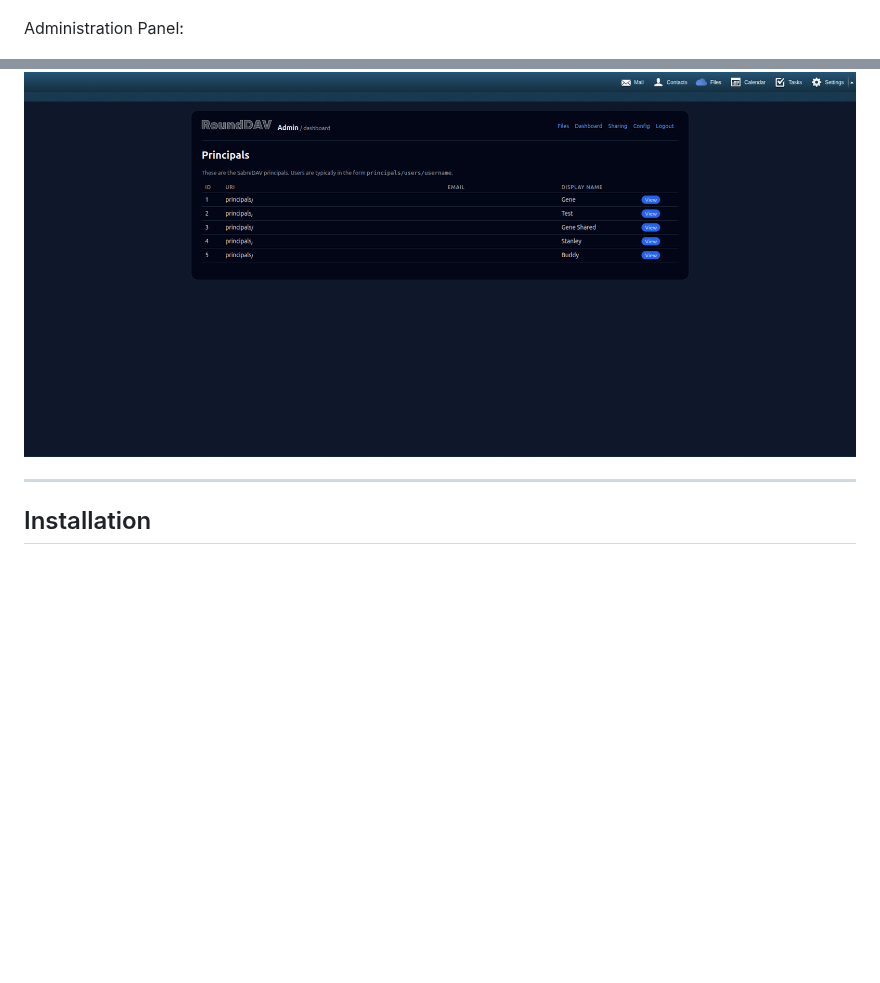
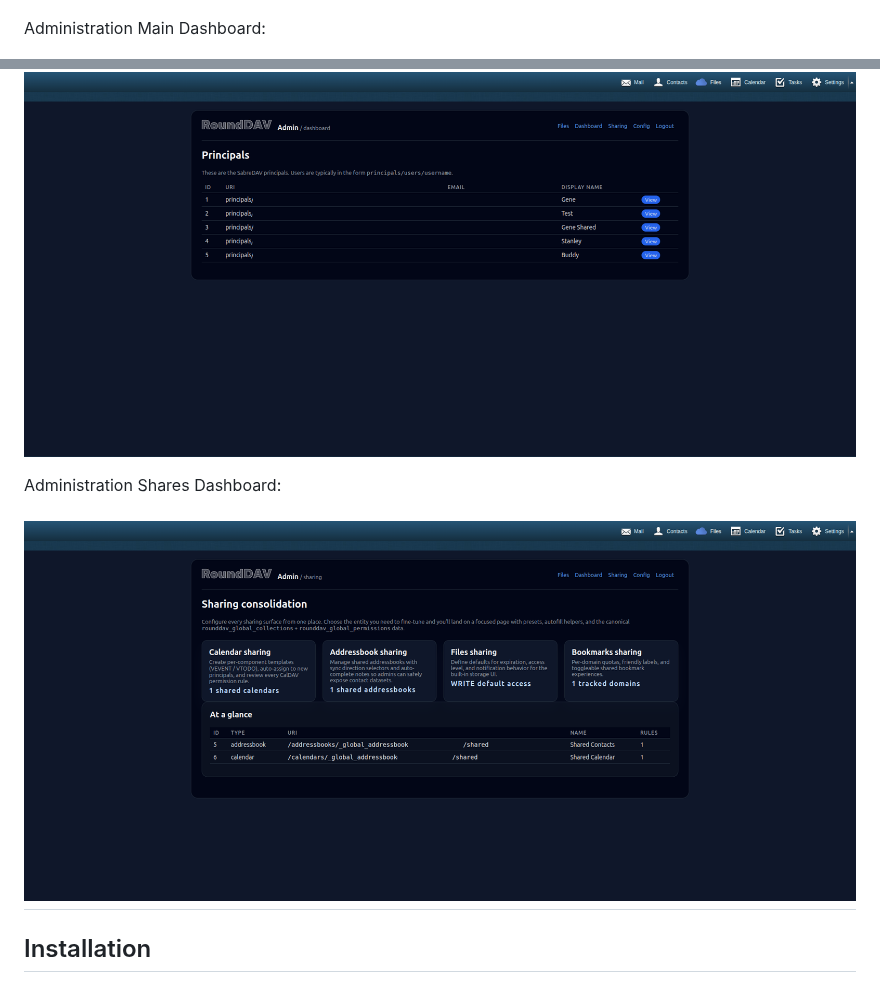
Before and after one commit to texxasrulez/rounddav_files, a Markdown page: README.md, 2 parts joined by grey strips. Drawn GitHub-style; pictures changed too: images/admin-shares.png (added); blank space fills up the shorter version.

Commit message:
More Screenshots

```diff
--- a/README.md
+++ b/README.md
@@ -47,10 +47,13 @@ Users Files:
 
 ![Alt text](/images/shared-files.png?raw=true "RoundDAV Provisiion Screenshot")
 
-Administration Panel:
+Administration Main Dashboard:
 
 ![Alt text](/images/admin-files.png?raw=true "RoundDAV Provisiion Screenshot")
 
+Administration Shares Dashboard:
+
+![Alt text](/images/admin-shares.png?raw=true "RoundDAV Provisiion Screenshot")
 ---
 
 ## Installation
```
